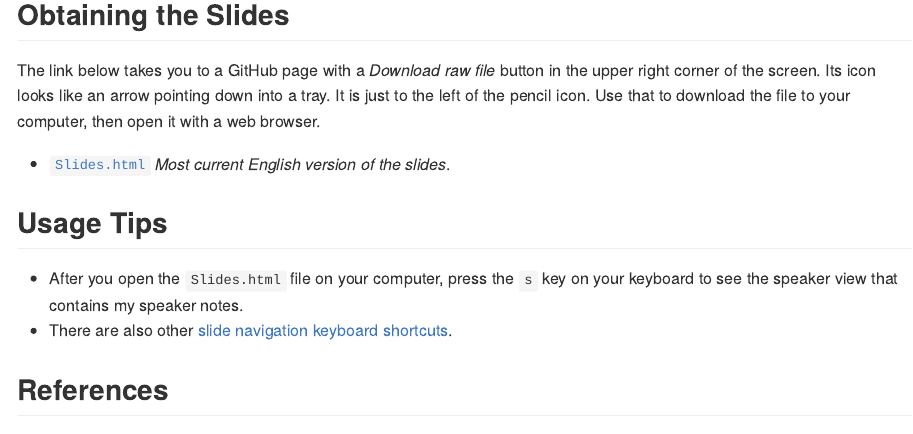
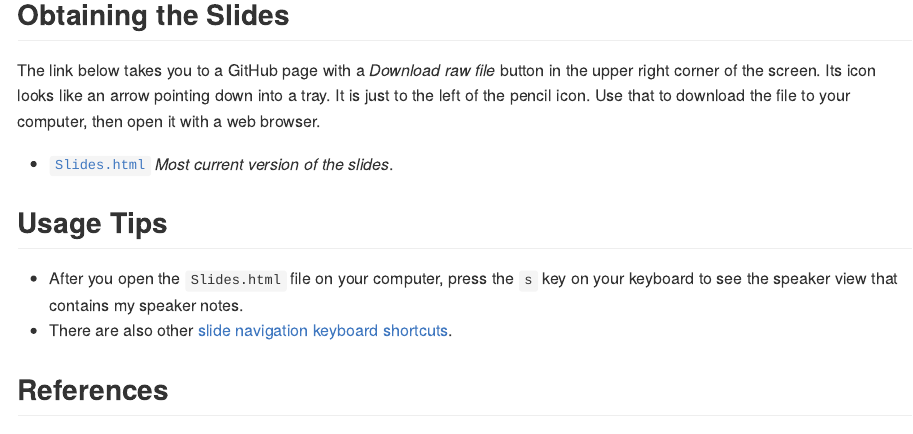
Before and after one commit to sjpierce/FMD2026v2, a Quarto document (README.qmd): the page in a window 1100 px wide, from 440 px down. The pictures show the output file README.md that the author committed with the source, drawn offline in the style of GitHub; badge pictures from the web are left out.

Commit message:
Improve narrative text

```diff
--- a/README.qmd
+++ b/README.qmd
@@ -46,7 +46,7 @@ into a tray. It is just to the left of the pencil icon. Use that to download the
 file to your computer, then open it with a web browser.
 
 * [`Slides.html`](https://github.com/sjpierce/FMD2026v2/blob/main/Slides.html)
-  *Most current English version of the slides*.
+  *Most current version of the slides*.
 
 ## Usage Tips
 * After you open the `Slides.html` file on your computer, press the `s` key on
```
Also changed, not shown: README.md.
